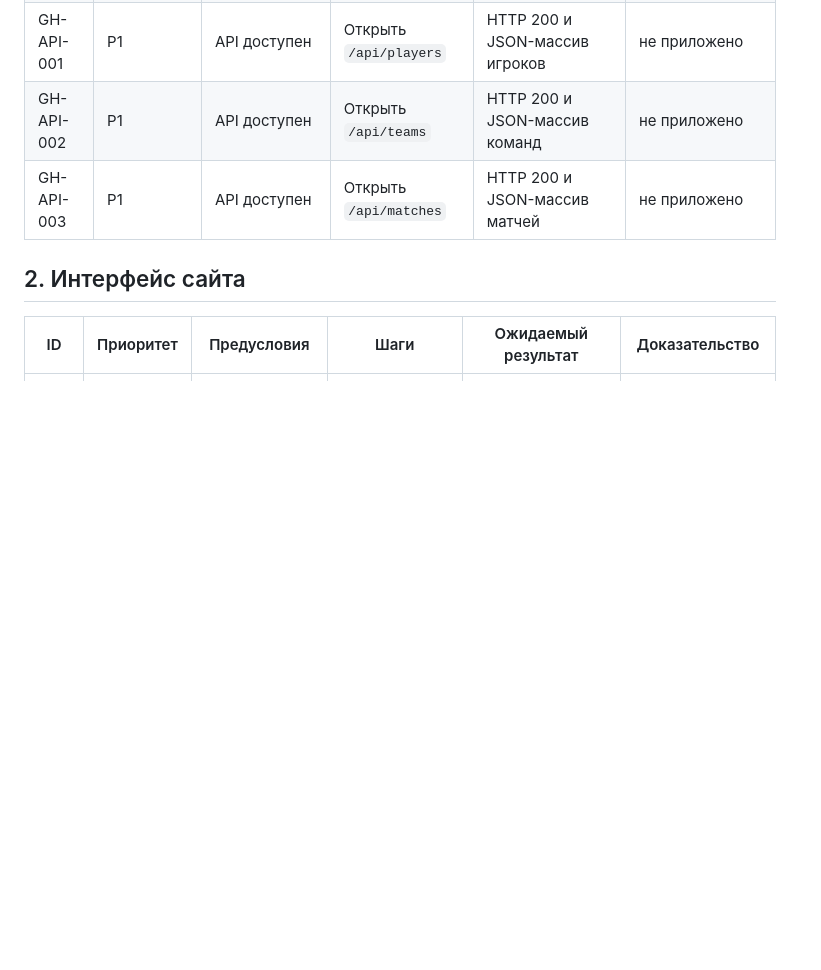
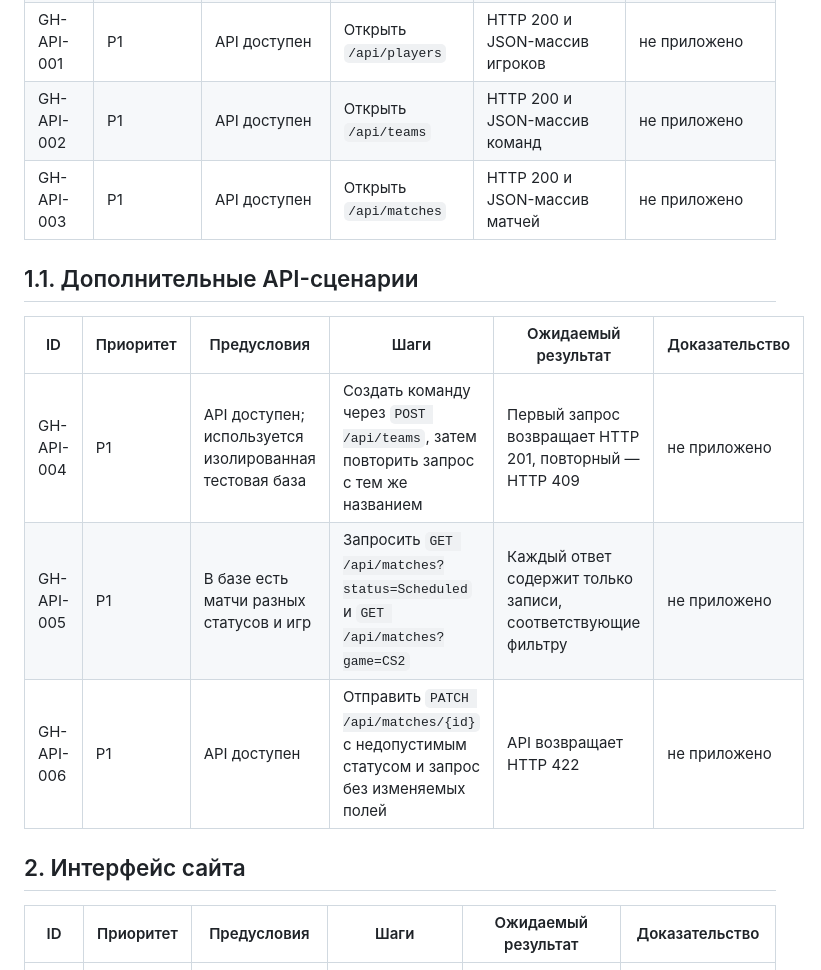
Before and after one commit to aKatrenko-true/game, a Markdown page: gamehub/qa-project/TEST_CASES.md, the part around one of its changes. Drawn GitHub-style; blank space fills up the shorter version.

```diff
--- a/gamehub/qa-project/TEST_CASES.md
+++ b/gamehub/qa-project/TEST_CASES.md
@@ -11,6 +11,14 @@
 | GH-API-001 | P1 | API доступен | Открыть `/api/players` | HTTP 200 и JSON-массив игроков | не приложено |
 | GH-API-002 | P1 | API доступен | Открыть `/api/teams` | HTTP 200 и JSON-массив команд | не приложено |
 | GH-API-003 | P1 | API доступен | Открыть `/api/matches` | HTTP 200 и JSON-массив матчей | не приложено |
+
+## 1.1. Дополнительные API-сценарии
+
+| ID | Приоритет | Предусловия | Шаги | Ожидаемый результат | Доказательство |
+|---|---|---|---|---|---|
+| GH-API-004 | P1 | API доступен; используется изолированная тестовая база | Создать команду через `POST /api/teams`, затем повторить запрос с тем же названием | Первый запрос возвращает HTTP 201, повторный — HTTP 409 | не приложено |
+| GH-API-005 | P1 | В базе есть матчи разных статусов и игр | Запросить `GET /api/matches?status=Scheduled` и `GET /api/matches?game=CS2` | Каждый ответ содержит только записи, соответствующие фильтру | не приложено |
+| GH-API-006 | P1 | API доступен | Отправить `PATCH /api/matches/{id}` с недопустимым статусом и запрос без изменяемых полей | API возвращает HTTP 422 | не приложено |
 
 ## 2. Интерфейс сайта
 
```
Also changed, not shown: other parts of gamehub/qa-project/TEST_CASES.md (+10 -1 lines).
